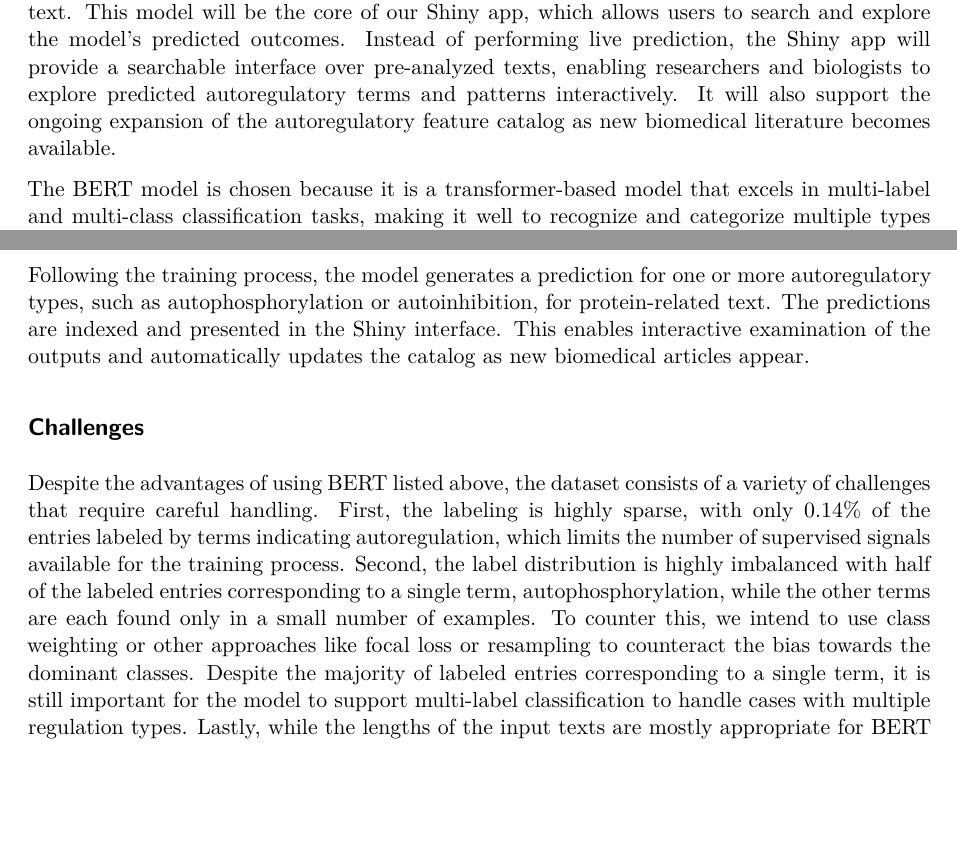
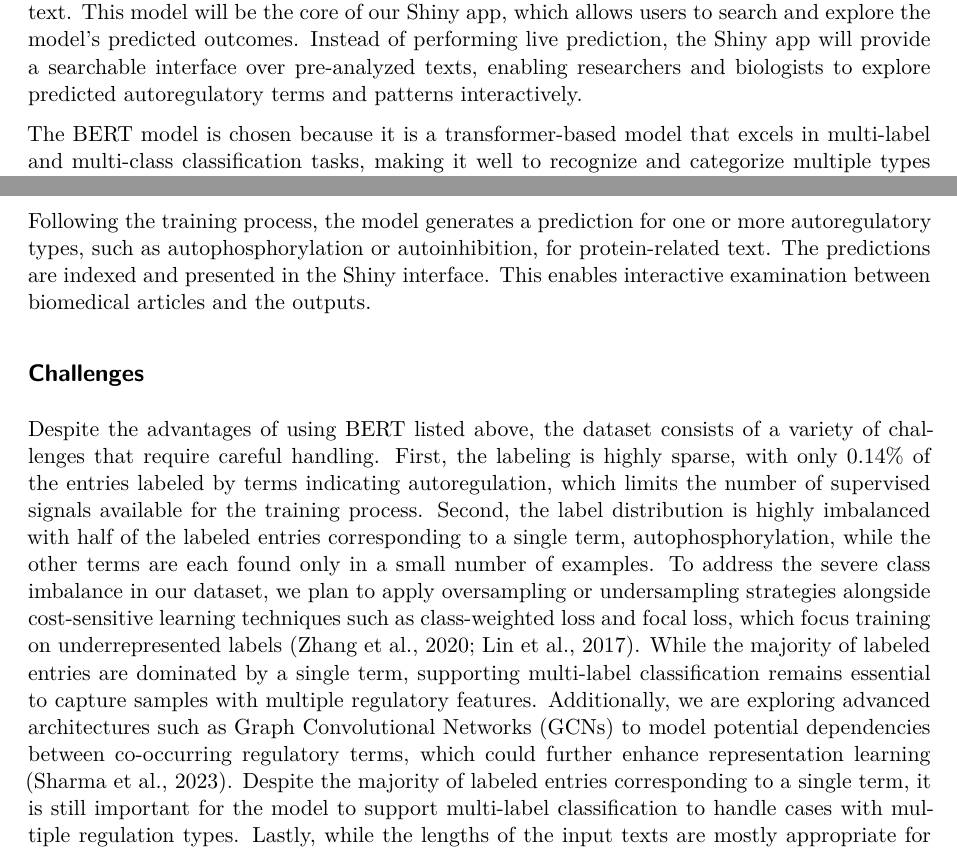
Before and after one commit to Hala-Arar1/Helsinki, a Quarto document (report/report.qmd): two parts of page 3 of 6, joined at a grey line, cut so that both start at the same text, the shorter picture padded with empty space. Rendered offline with R 4.5, knitr and Pandoc in place of Quarto, then LaTeX, with nearby package versions; some code elsewhere in the file could not run offline.

Commit message:
updated overview_techniques and challenges

```diff
--- a/report/report.qmd
+++ b/report/report.qmd
@@ -184,15 +183,15 @@ plt.show()
 
 ## Overview of Techniques
 
-The dataset will be trained in a deep learning pipeline, with BERT recommended as a strong starting point, specifically designed to detect and classify autoregulatory features in biomedical text. This model will be the core of our Shiny app, which allows users to search and explore the model’s predicted outcomes. Instead of performing live prediction, the Shiny app will provide a searchable interface over pre-analyzed texts, enabling researchers and biologists to explore predicted autoregulatory terms and patterns interactively. It will also support the ongoing expansion of the autoregulatory feature catalog as new biomedical literature becomes available.
+The dataset will be trained in a deep learning pipeline, with BERT recommended as a strong starting point, specifically designed to detect and classify autoregulatory features in biomedical text. This model will be the core of our Shiny app, which allows users to search and explore the model’s predicted outcomes. Instead of performing live prediction, the Shiny app will provide a searchable interface over pre-analyzed texts, enabling researchers and biologists to explore predicted autoregulatory terms and patterns interactively.
 
 The BERT model is chosen because it is a transformer-based model that excels in multi-label and multi-class classification tasks, making it well to recognize and categorize multiple types of autoregulatory features in protein-related texts, rather than just a simple binary yes/no response (@le2021). The model can capture the contextual relationships in complex biomedical text and it might perform even better when we adapt to domain-specific variants such as BioBERT and PubMedBERT (@kang2022). We will also evaluate variants like DistilBERT for faster processing and BioBERT or PubMedBERT for better domain alignment, ensuring the best balance between accuracy, efficiency, and scalability.
 
-Following the training process, the model generates a prediction for one or more autoregulatory types, such as autophosphorylation or autoinhibition, for protein-related text. The predictions are indexed and presented in the Shiny interface. This enables interactive examination of the outputs and automatically updates the catalog as new biomedical articles appear.
+Following the training process, the model generates a prediction for one or more autoregulatory types, such as autophosphorylation or autoinhibition, for protein-related text. The predictions are indexed and presented in the Shiny interface. This enables interactive examination between biomedical articles and the outputs.
 
 ## Challenges
 
-Despite the advantages of using BERT listed above, the dataset consists of a variety of challenges that require careful handling. First, the labeling is highly sparse, with only 0.14% of the entries labeled by terms indicating autoregulation, which limits the number of supervised signals available for the training process. Second, the label distribution is highly imbalanced with half of the labeled entries corresponding to a single term, autophosphorylation, while the other terms are each found only in a small number of examples. To counter this, we intend to use class weighting or other approaches like focal loss or resampling to counteract the bias towards the dominant classes. Despite the majority of labeled entries corresponding to a single term, it is still important for the model to support multi-label classification to handle cases with multiple regulation types. Lastly, while the lengths of the input texts are mostly appropriate for BERT (with most falling between 256 and 384 tokens), proper preprocessing and tokenization must be ensured to maintain relevant context throughout both titles and abstracts.
+Despite the advantages of using BERT listed above, the dataset consists of a variety of challenges that require careful handling. First, the labeling is highly sparse, with only 0.14% of the entries labeled by terms indicating autoregulation, which limits the number of supervised signals available for the training process. Second, the label distribution is highly imbalanced with half of the labeled entries corresponding to a single term, autophosphorylation, while the other terms are each found only in a small number of examples. To address the severe class imbalance in our dataset, we plan to apply oversampling or undersampling strategies alongside cost-sensitive learning techniques such as class-weighted loss and focal loss, which focus training on underrepresented labels (Zhang et al., 2020; Lin et al., 2017). While the majority of labeled entries are dominated by a single term, supporting multi-label classification remains essential to capture samples with multiple regulatory features. Additionally, we are exploring advanced architectures such as Graph Convolutional Networks (GCNs) to model potential dependencies between co-occurring regulatory terms, which could further enhance representation learning (Sharma et al., 2023). Despite the majority of labeled entries corresponding to a single term, it is still important for the model to support multi-label classification to handle cases with multiple regulation types. Lastly, while the lengths of the input texts are mostly appropriate for BERT (with most falling between 256 and 384 tokens), proper preprocessing and tokenization must be ensured to maintain relevant context throughout both titles and abstracts.
 
 ## Success Criteria
 
```
Also changed, not shown: report/report.qmd (1 more changed lines).
